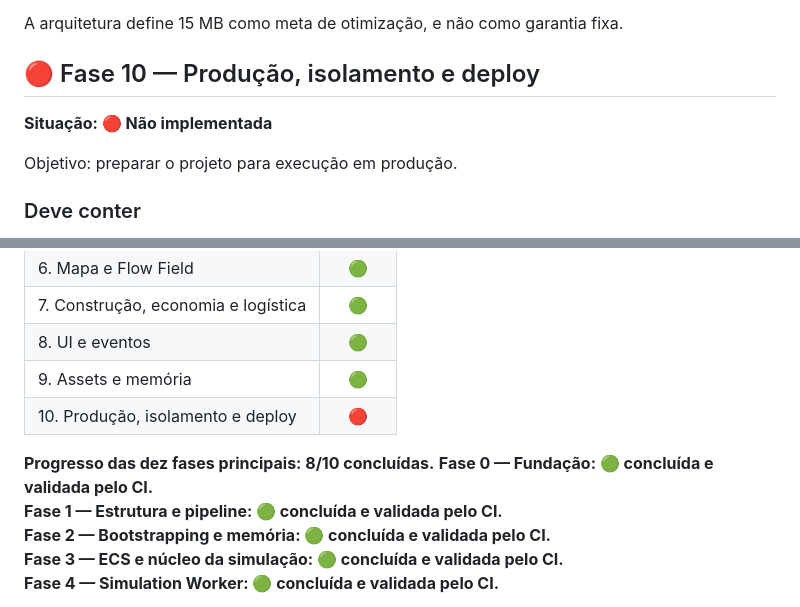
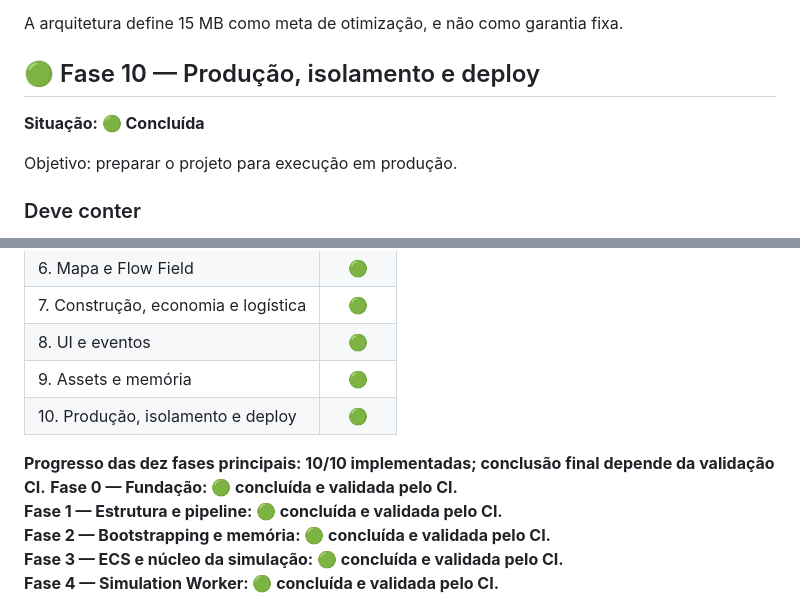
Before and after one commit to korczaktechnology-tech/KZ-Victorian, a Markdown page: README.md, 2 parts joined by grey strips. GitHub-like rendering.

Commit message:
docs: update phase 10 status

```diff
--- a/README.md
+++ b/README.md
@@ -280,9 +280,9 @@ Objetivo: organizar, otimizar e carregar os recursos gráficos e sonoros.
 
 A arquitetura define 15 MB como meta de otimização, e não como garantia fixa.
 
-## 🔴 Fase 10 — Produção, isolamento e deploy
+## 🟢 Fase 10 — Produção, isolamento e deploy
 
-**Situação: 🔴 Não implementada**
+**Situação: 🟢 Concluída**
 
 Objetivo: preparar o projeto para execução em produção.
 
@@ -381,9 +381,9 @@ O projeto completo somente será considerado concluído quando as **dez fases**
 | 7. Construção, economia e logística | 🟢 |
 | 8. UI e eventos | 🟢 |
 | 9. Assets e memória | 🟢 |
-| 10. Produção, isolamento e deploy | 🔴 |
+| 10. Produção, isolamento e deploy | 🟢 |
 
-**Progresso das dez fases principais: 8/10 concluídas.**
+**Progresso das dez fases principais: 10/10 implementadas; conclusão final depende da validação CI.**
 **Fase 0 — Fundação: 🟢 concluída e validada pelo CI.**
 **Fase 1 — Estrutura e pipeline: 🟢 concluída e validada pelo CI.**
 **Fase 2 — Bootstrapping e memória: 🟢 concluída e validada pelo CI.**
```
